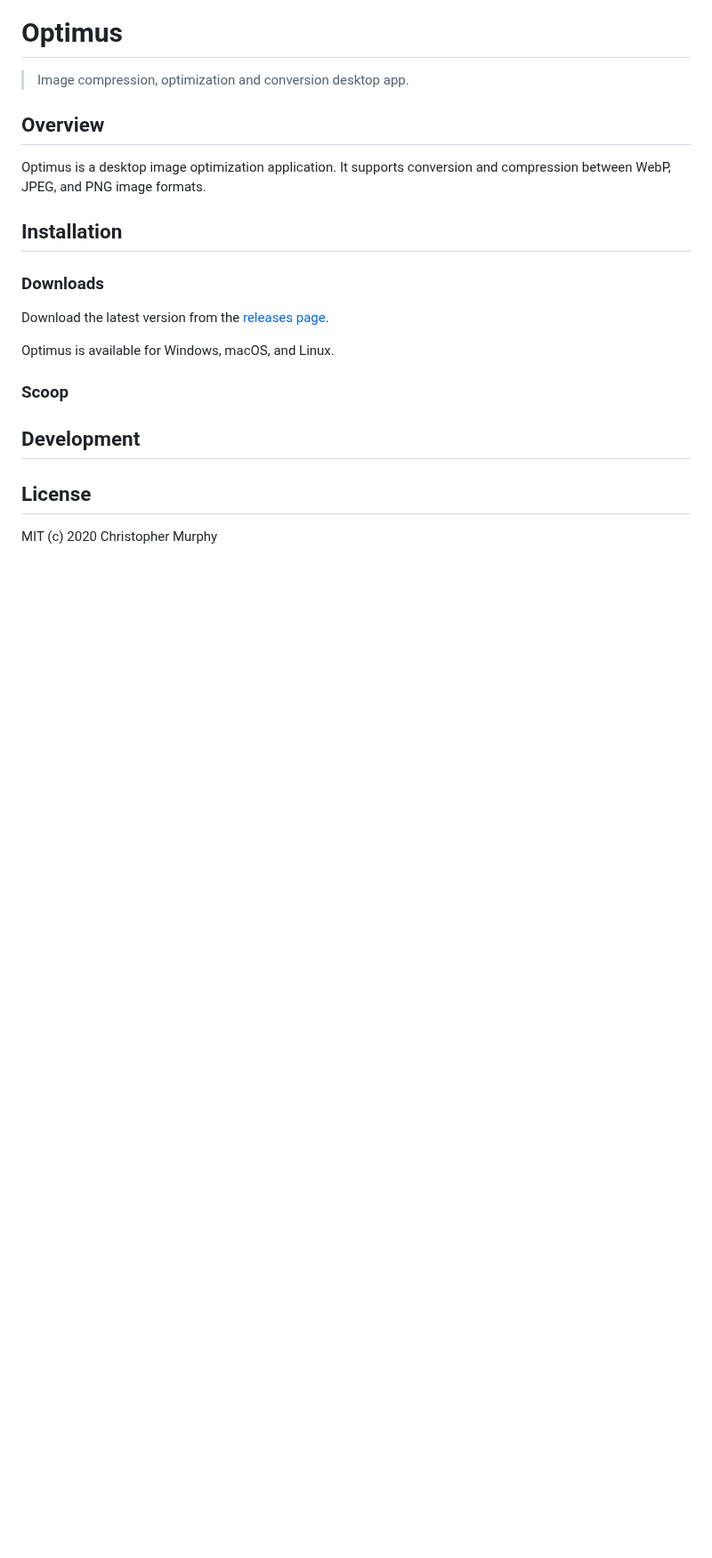
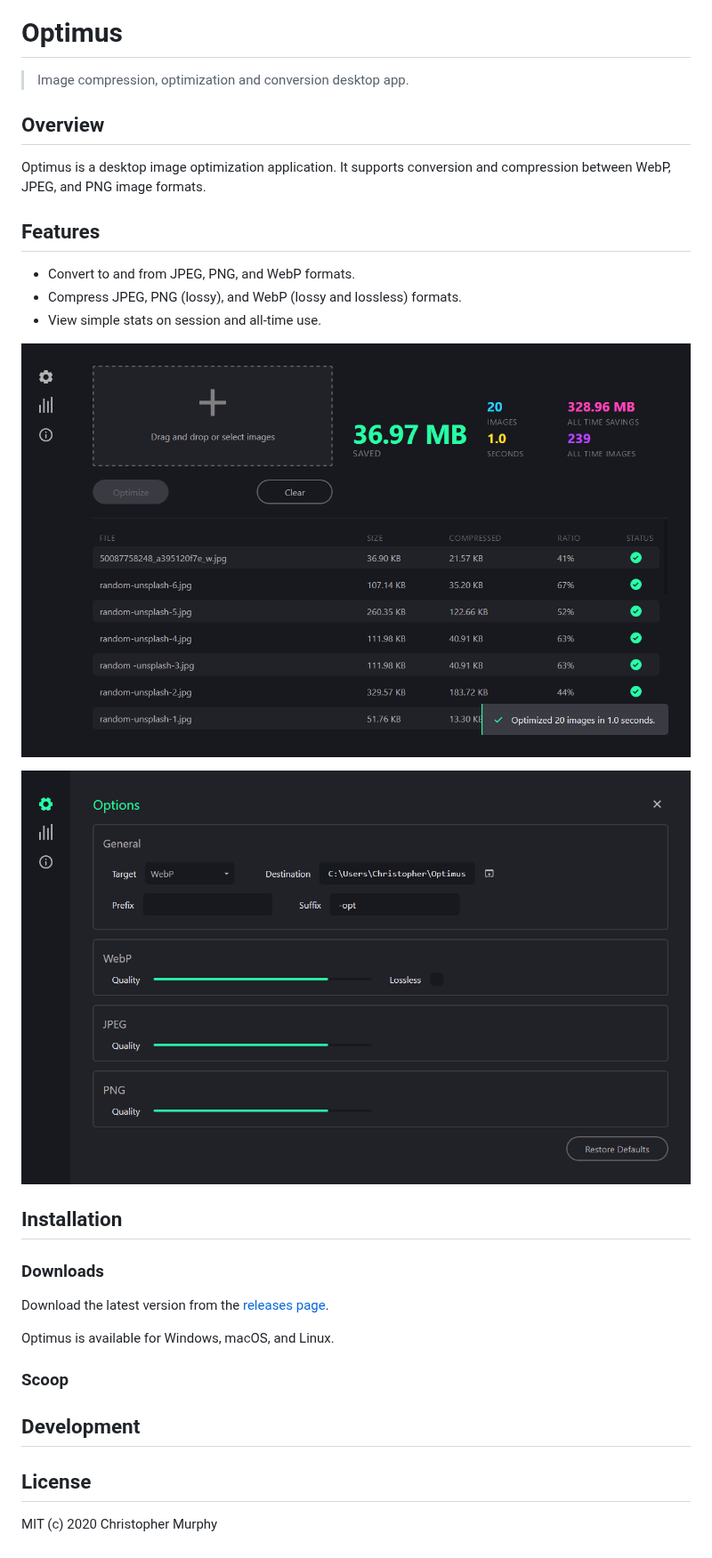
Before and after one commit to Splode/optimus, a Markdown page: README.md, the part around the change. Shown at 89% size. Drawn GitHub-style; pictures changed too: .github/optimus_screenshot_editor--1200x742.png (added), .github/optimus_screenshot_options--1200x742.png (added); blank space fills up the shorter version.

Commit message:
docs: add screenshots to README.md
- Link to license in About view.

```diff
--- a/README.md
+++ b/README.md
@@ -7,6 +7,16 @@
 ## Overview
 
 Optimus is a desktop image optimization application. It supports conversion and compression between WebP, JPEG, and PNG image formats.
+
+## Features
+
+- Convert to and from JPEG, PNG, and WebP formats.
+- Compress JPEG, PNG (lossy), and WebP (lossy and lossless) formats.
+- View simple stats on session and all-time use.
+
+![Screenshot of Optimus primary image editor view](./.github/optimus_screenshot_editor--1200x742.png)
+
+![Screenshot of Optimus options view](./.github/optimus_screenshot_options--1200x742.png)
 
 ## Installation
 
```
Also changed, not shown: 1 other file.
